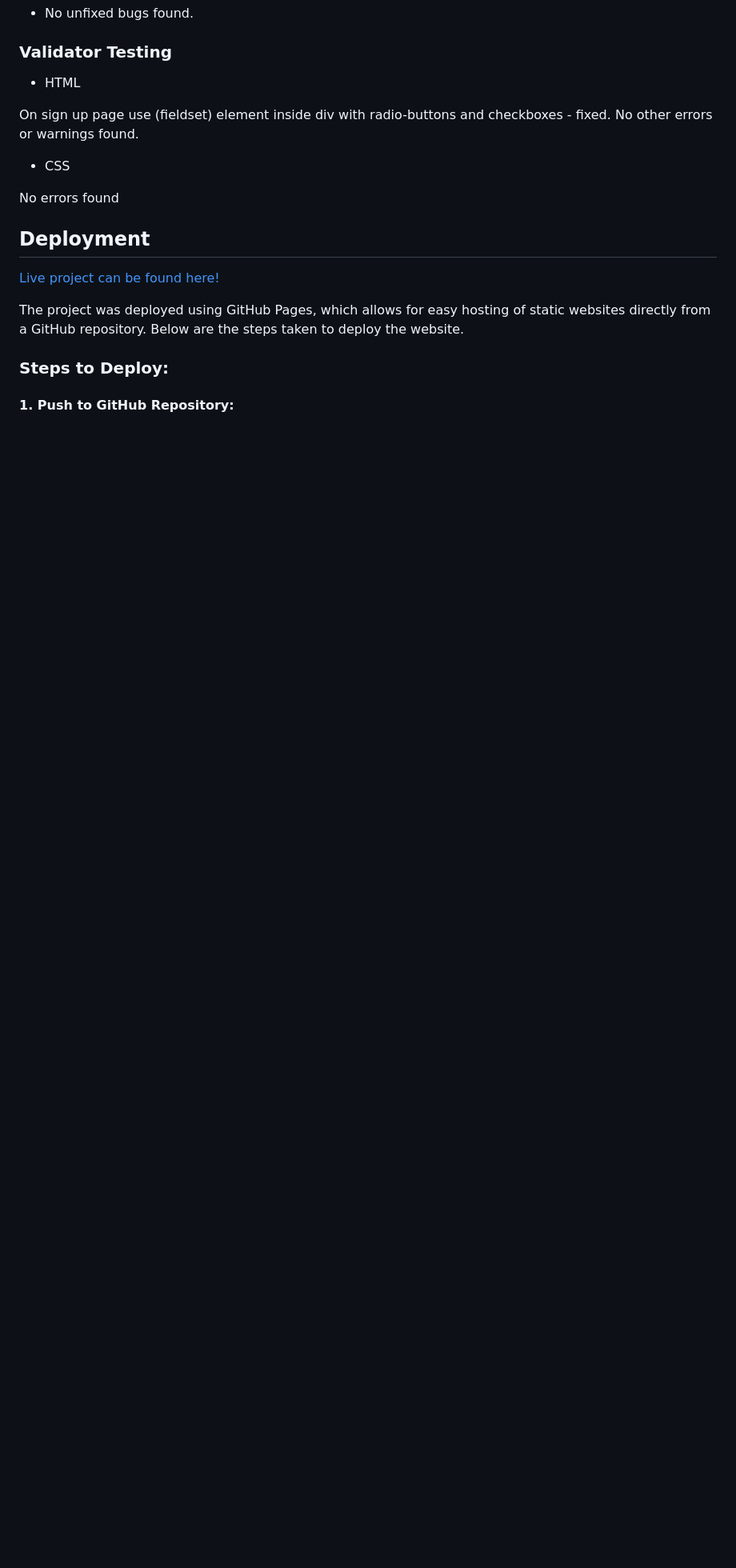
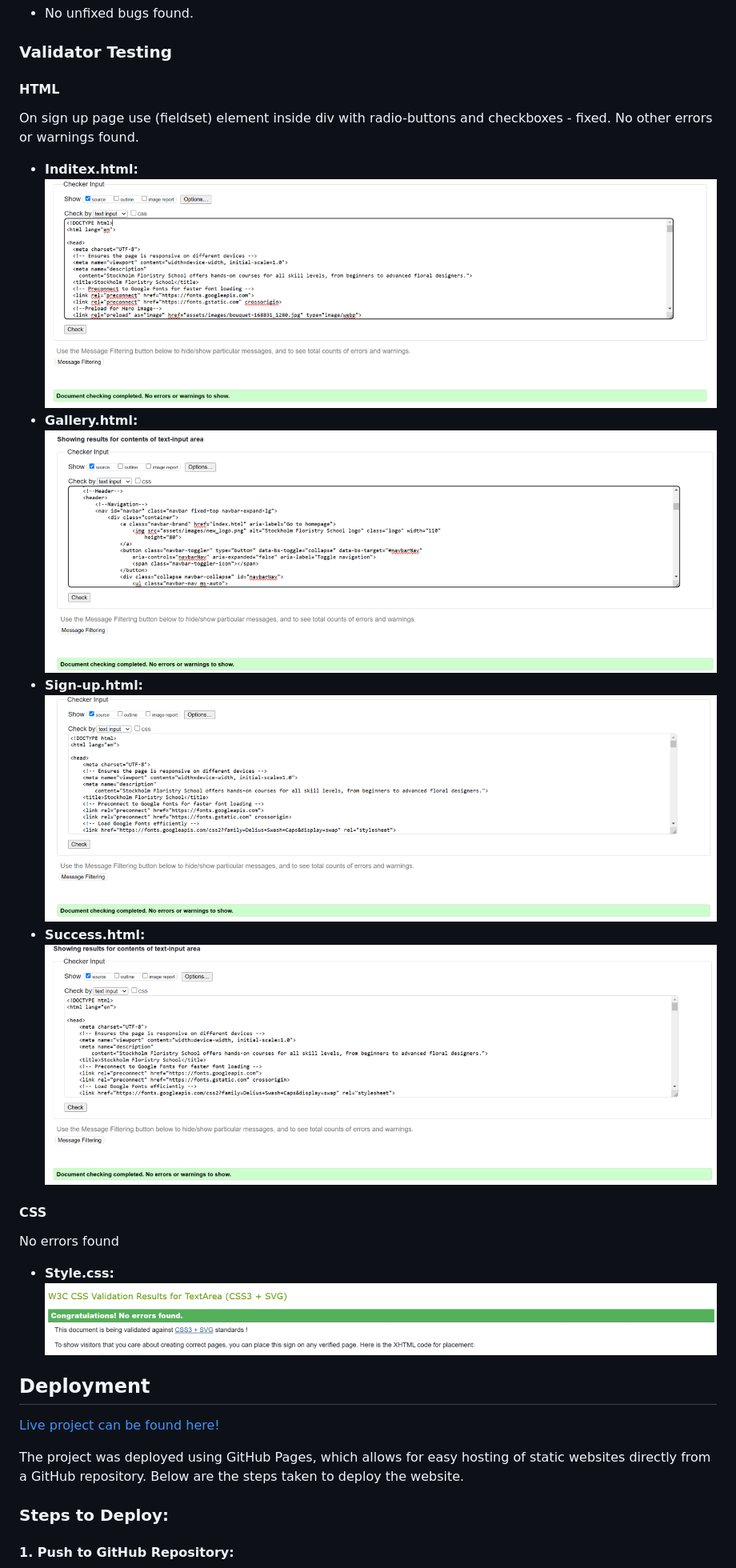
Before and after one commit to alexdotrud/floristry_school_project, a Markdown page: README.md, the part around one of its changes. Shown at 80% size. Rendered like a GitHub page; pictures changed too: documentation/css-validator.png (added), documentation/html-validator-index.html.png (added), documentation/html-validator-signup.html.png (added); blank space fills up the shorter version.

Commit message:
Add validator imaged to documentation and Readme

```diff
--- a/README.md
+++ b/README.md
@@ -258,15 +258,21 @@ Forms & Feedback: The sign-up form is simple and user-friendly, with clear instr
 
 ### Validator Testing
 
-- HTML
+#### HTML
 
 On sign up page use (fieldset) element inside div with radio-buttons and checkboxes - fixed.
 No other errors or warnings found.
 
+  - **Inditex.html:** ![Index.html](documentation/html-validator-index.html.png)
+  - **Gallery.html:**![Gallery.html](documentation/html-valisator-gallery.html.png)
+  - **Sign-up.html:**![Sign-uo.html](documentation/html-validator-signup.html.png)
+  - **Success.html:**![Success.html](documentation/html-valodator-success.html.png)
 
-- CSS
+
+#### CSS
 
 No errors found
+  - **Style.css:**![Style.css](documentation/css-validator.png)
 
 
 ## Deployment
```
Also changed, not shown: other parts of README.md (+2 -0 lines), documentation/url-copy.png.
